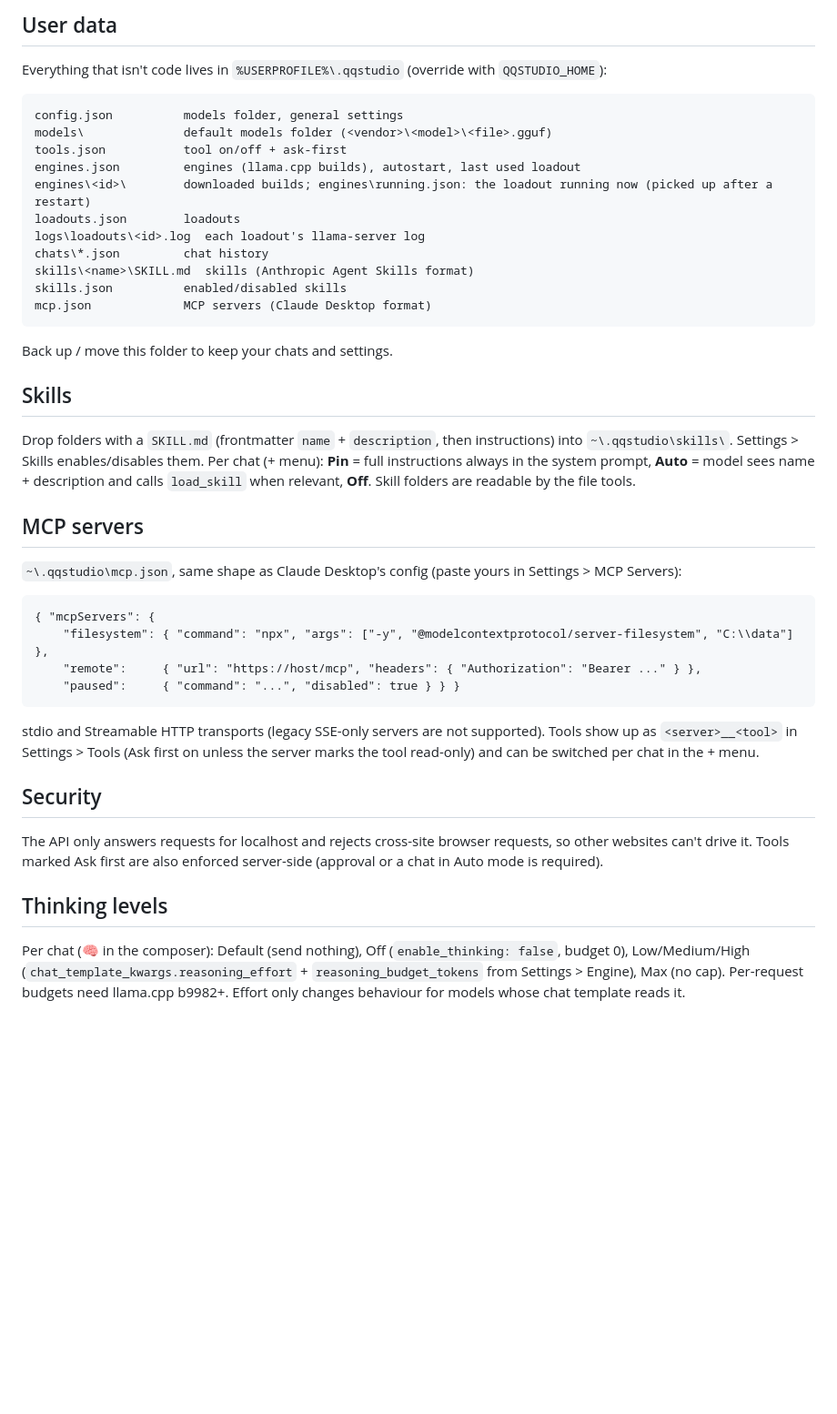
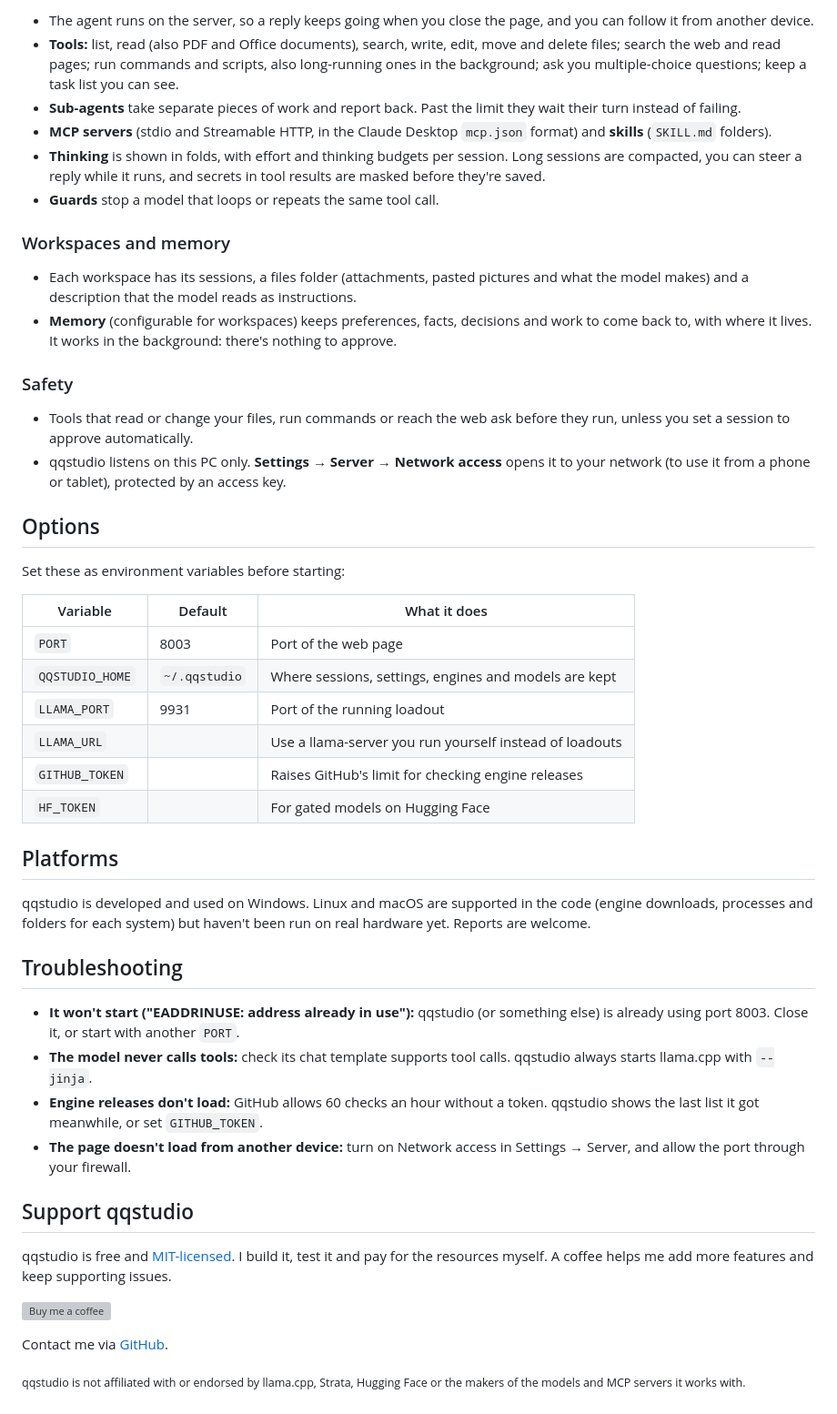
Before and after one commit to quantiqueue/qqstudio, a Markdown page: README.md, the part around one of its changes. Shown at 91% size. Drawn GitHub-style; blank space fills up the shorter version; grey boxes are pictures that could not be loaded.

```diff
--- a/README.md
+++ b/README.md
@@ -47,47 +45,51 @@ Models llama.cpp downloaded itself with `-hf` (in the Hugging Face cache) are li
 
-## User data
+- The agent runs on the server, so a reply keeps going when you close the page, and you can follow it from another device.
+- **Tools:** list, read (also PDF and Office documents), search, write, edit, move and delete files; search the web and read pages; run commands and scripts, also long-running ones in the background; ask you multiple-choice questions; keep a task list you can see.
+- **Sub-agents** take separate pieces of work and report back. Past the limit they wait their turn instead of failing.
+- **MCP servers** (stdio and Streamable HTTP, in the Claude Desktop `mcp.json` format) and **skills** (`SKILL.md` folders).
+- **Thinking** is shown in folds, with effort and thinking budgets per session. Long sessions are compacted, you can steer a reply while it runs, and secrets in tool results are masked before they're saved.
+- **Guards** stop a model that loops or repeats the same tool call.
 
-Everything that isn't code lives in `%USERPROFILE%\.qqstudio` (override with `QQSTUDIO_HOME`):
+### Workspaces and memory
 
-    config.json          models folder, general settings
-    models\              default models folder (<vendor>\<model>\<file>.gguf)
-    tools.json           tool on/off + ask-first
-    engines.json         engines (llama.cpp builds), autostart, last used loadout
-    engines\<id>\        downloaded builds; engines\running.json: the loadout running now (picked up after a restart)
-    loadouts.json        loadouts
-    logs\loadouts\<id>.log  each loadout's llama-server log
-    chats\*.json         chat history
-    skills\<name>\SKILL.md  skills (Anthropic Agent Skills format)
-    skills.json          enabled/disabled skills
-    mcp.json             MCP servers (Claude Desktop format)
+- Each workspace has its sessions, a files folder (attachments, pasted pictures and what the model makes) and a description that the model reads as instructions.
+- **Memory** (configurable for workspaces) keeps preferences, facts, decisions and work to come back to, with where it lives. It works in the background: there's nothing to approve.
 
-Back up / move this folder to keep your chats and settings.
+### Safety
 
-## Skills
+- Tools that read or change your files, run commands or reach the web ask before they run, unless you set a session to approve automatically.
+- qqstudio listens on this PC only. **Settings → Server → Network access** opens it to your network (to use it from a phone or tablet), protected by an access key.
 
-Drop folders with a `SKILL.md` (frontmatter `name` + `description`, then instructions) into `~\.qqstudio\skills\`.
-Settings > Skills enables/disables them. Per chat (+ menu): **Pin** = full instructions always in the system prompt,
-**Auto** = model sees name + description and calls `load_skill` when relevant, **Off**. Skill folders are readable by the file tools.
+## Options
 
-## MCP servers
+Set these as environment variables before starting:
 
-`~\.qqstudio\mcp.json`, same shape as Claude Desktop's config (paste yours in Settings > MCP Servers):
+| Variable | Default | What it does |
+|---|---|---|
+| `PORT` | 8003 | Port of the web page |
+| `QQSTUDIO_HOME` | `~/.qqstudio` | Where sessions, settings, engines and models are kept |
+| `LLAMA_PORT` | 9931 | Port of the running loadout |
+| `LLAMA_URL` | | Use a llama-server you run yourself instead of loadouts |
+| `GITHUB_TOKEN` | | Raises GitHub's limit for checking engine releases |
+| `HF_TOKEN` | | For gated models on Hugging Face |
 
-    { "mcpServers": {
-        "filesystem": { "command": "npx", "args": ["-y", "@modelcontextprotocol/server-filesystem", "C:\\data"] },
-        "remote":     { "url": "https://host/mcp", "headers": { "Authorization": "Bearer ..." } },
-        "paused":     { "command": "...", "disabled": true } } }
+## Platforms
 
-stdio and Streamable HTTP transports (legacy SSE-only servers are not supported). Tools show up as `<server>__<tool>`
-in Settings > Tools (Ask first on unless the server marks the tool read-only) and can be switched per chat in the + menu.
+qqstudio is developed and used on Windows. Linux and macOS are supported in the code (engine downloads, processes and folders for each system) but haven't been run on real hardware yet. Reports are welcome.
 
-## Security
+## Troubleshooting
 
-The API only answers requests for localhost and rejects cross-site browser requests, so other websites can't drive it.
-Tools marked Ask first are also enforced server-side (approval or a chat in Auto mode is required).
+- **It won't start ("EADDRINUSE: address already in use"):** qqstudio (or something else) is already using port 8003. Close it, or start with another `PORT`.
+- **The model never calls tools:** check its chat template supports tool calls. qqstudio always starts llama.cpp with `--jinja`.
+- **Engine releases don't load:** GitHub allows 60 checks an hour without a token. qqstudio shows the last list it got meanwhile, or set `GITHUB_TOKEN`.
+- **The page doesn't load from another device:** turn on Network access in Settings → Server, and allow the port through your firewall.
 
-## Thinking levels
+## Support qqstudio
 
-Per chat (🧠 in the composer): Default (send nothing), Off (`enable_thinking: false`, budget 0),
-Low/Medium/High (`chat_template_kwargs.reasoning_effort` + `reasoning_budget_tokens` from Settings > Engine), Max (no cap).
-Per-request budgets need llama.cpp b9982+. Effort only changes behaviour for models whose chat template reads it.
+qqstudio is free and [MIT-licensed](LICENSE). I build it, test it and pay for the resources myself. A coffee helps me add more features and keep supporting issues.
+
+<a href="https://buymeacoffee.com/quantiqueue"><img src="https://cdn.buymeacoffee.com/buttons/v2/default-yellow.png" alt="Buy me a coffee" height="50"></a>
+
+Contact me via [GitHub](https://github.com/quantiqueue).
+
+<sub>qqstudio is not affiliated with or endorsed by llama.cpp, Strata, Hugging Face or the makers of the models and MCP servers it works with.</sub>
```
Also changed, not shown: other parts of README.md (+30 -32 lines), docs/screenshot.png (added), 7 other files.
